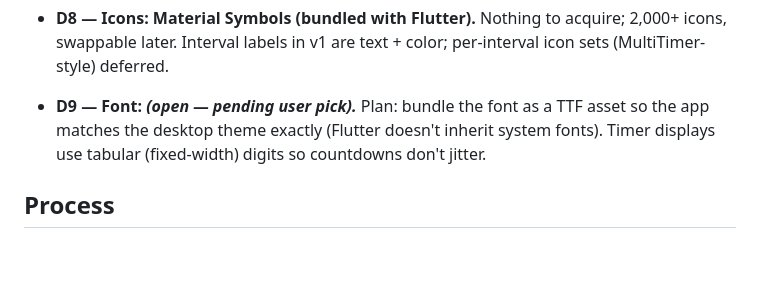
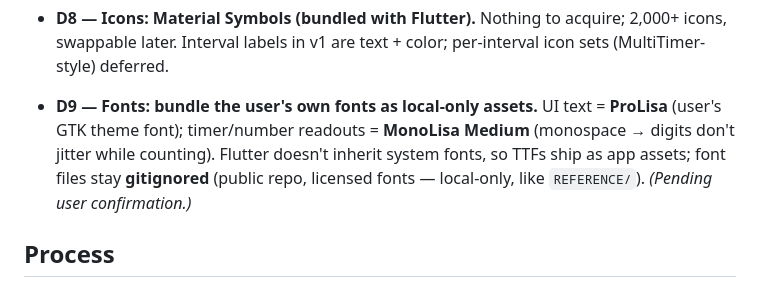
Before and after one commit to ejumper/multitimer, a Markdown page: new-app/v1/OUTLINE.md, the part around the change. Rendered like a GitHub page; blank space fills up the shorter version.

Commit message:
new-app: D9 fonts resolved (ProLisa UI + MonoLisa numerals, local-only assets)

```diff
--- a/new-app/v1/OUTLINE.md
+++ b/new-app/v1/OUTLINE.md
@@ -32,7 +32,7 @@
 
 - **D8 — Icons: Material Symbols (bundled with Flutter).** Nothing to acquire; 2,000+ icons, swappable later. Interval labels in v1 are text + color; per-interval icon sets (MultiTimer-style) deferred.
 
-- **D9 — Font: *(open — pending user pick).*** Plan: bundle the font as a TTF asset so the app matches the desktop theme exactly (Flutter doesn't inherit system fonts). Timer displays use tabular (fixed-width) digits so countdowns don't jitter.
+- **D9 — Fonts: bundle the user's own fonts as local-only assets.** UI text = **ProLisa** (user's GTK theme font); timer/number readouts = **MonoLisa Medium** (monospace → digits don't jitter while counting). Flutter doesn't inherit system fonts, so TTFs ship as app assets; font files stay **gitignored** (public repo, licensed fonts — local-only, like `REFERENCE/`). *(Pending user confirmation.)*
 
 ## Process
 
```
